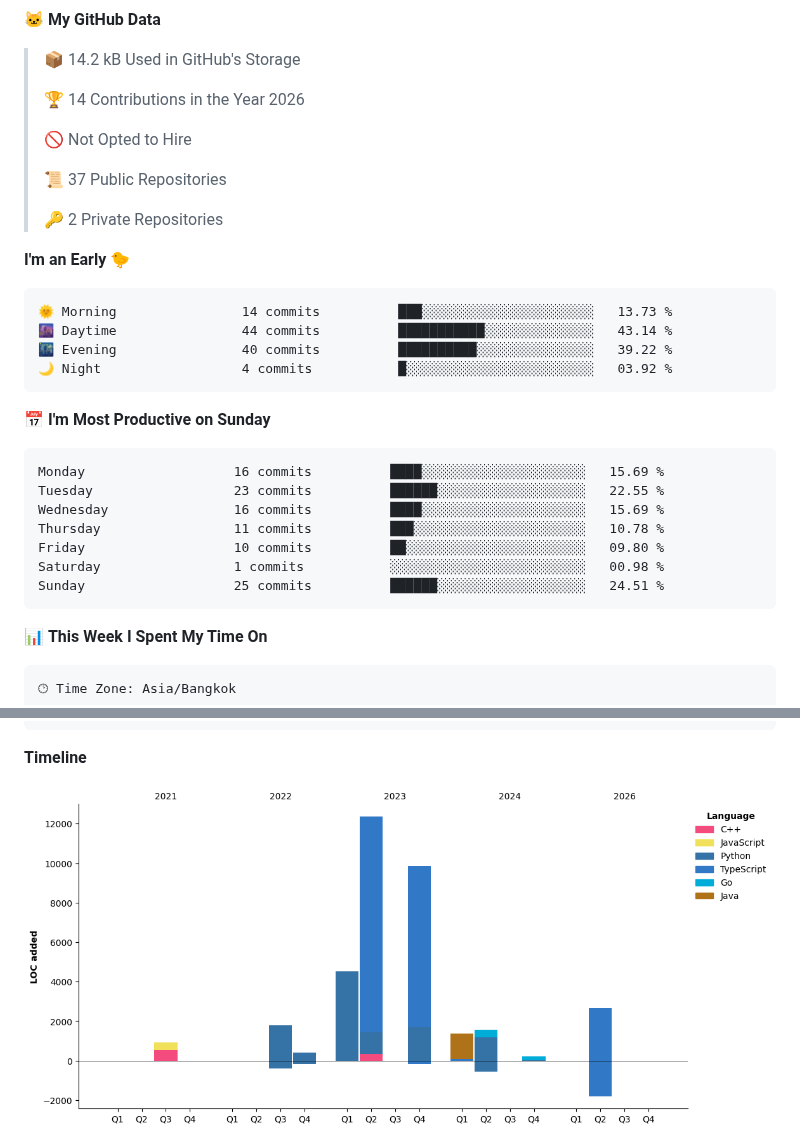
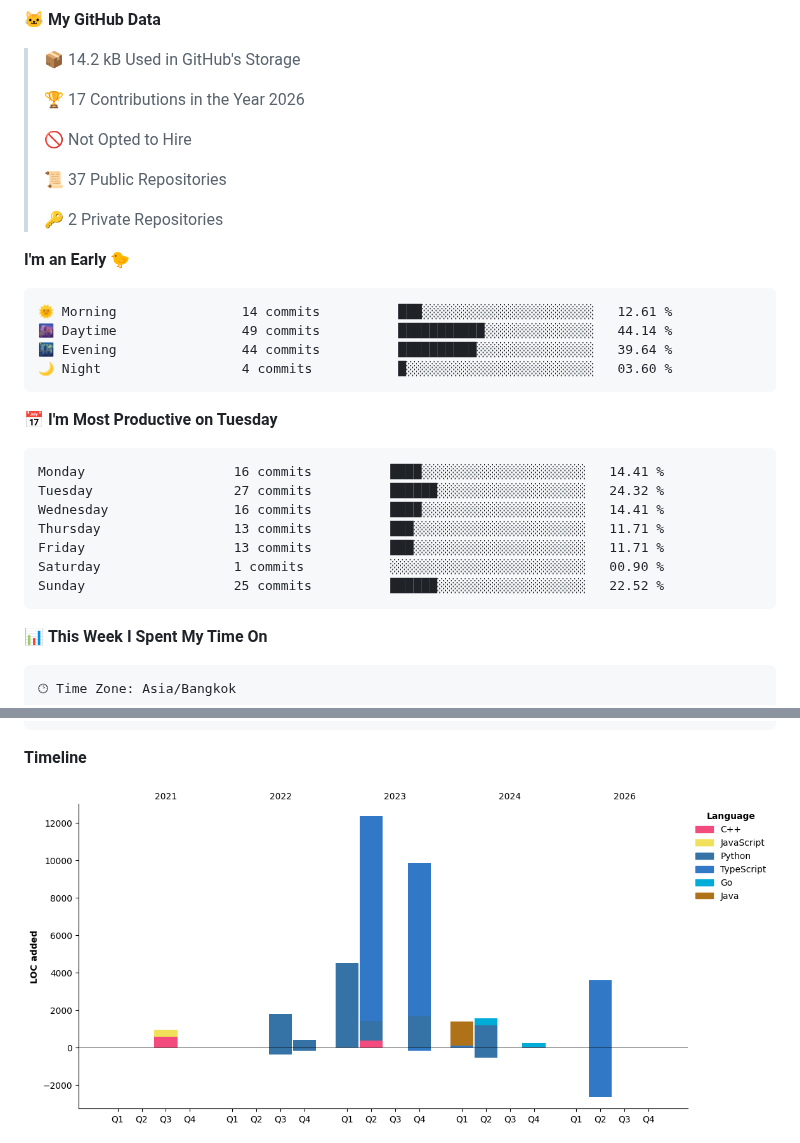
Before and after one commit to Chaiwat-S-dev/Chaiwat-S-dev, a Markdown page: README.md, 2 parts joined by grey strips. Rendered like a GitHub page; pictures changed too: assets/bar_graph.png.

Commit message:
Updated with Dev Metrics

````diff
--- a/README.md
+++ b/README.md
@@ -68,7 +68,7 @@ I am software embeded engineer for 3 years and now I'm backend developer at Swif
 
 > 📦 14.2 kB Used in GitHub's Storage
  >
-> 🏆 14 Contributions in the Year 2026
+> 🏆 17 Contributions in the Year 2026
  >
 > 🚫 Not Opted to Hire
  >
@@ -79,21 +79,21 @@ I am software embeded engineer for 3 years and now I'm backend developer at Swif
 **I'm an Early 🐤**
 
 ```text
-🌞 Morning                14 commits          ███░░░░░░░░░░░░░░░░░░░░░░   13.73 %
-🌆 Daytime                44 commits          ███████████░░░░░░░░░░░░░░   43.14 %
-🌃 Evening                40 commits          ██████████░░░░░░░░░░░░░░░   39.22 %
-🌙 Night                  4 commits           █░░░░░░░░░░░░░░░░░░░░░░░░   03.92 %
+🌞 Morning                14 commits          ███░░░░░░░░░░░░░░░░░░░░░░   12.61 %
+🌆 Daytime                49 commits          ███████████░░░░░░░░░░░░░░   44.14 %
+🌃 Evening                44 commits          ██████████░░░░░░░░░░░░░░░   39.64 %
+🌙 Night                  4 commits           █░░░░░░░░░░░░░░░░░░░░░░░░   03.60 %
 ```
-📅 **I'm Most Productive on Sunday**
+📅 **I'm Most Productive on Tuesday**
 
 ```text
-Monday                   16 commits          ████░░░░░░░░░░░░░░░░░░░░░   15.69 %
-Tuesday                  23 commits          ██████░░░░░░░░░░░░░░░░░░░   22.55 %
-Wednesday                16 commits          ████░░░░░░░░░░░░░░░░░░░░░   15.69 %
-Thursday                 11 commits          ███░░░░░░░░░░░░░░░░░░░░░░   10.78 %
-Friday                   10 commits          ██░░░░░░░░░░░░░░░░░░░░░░░   09.80 %
-Saturday                 1 commits           ░░░░░░░░░░░░░░░░░░░░░░░░░   00.98 %
-Sunday                   25 commits          ██████░░░░░░░░░░░░░░░░░░░   24.51 %
+Monday                   16 commits          ████░░░░░░░░░░░░░░░░░░░░░   14.41 %
+Tuesday                  27 commits          ██████░░░░░░░░░░░░░░░░░░░   24.32 %
+Wednesday                16 commits          ████░░░░░░░░░░░░░░░░░░░░░   14.41 %
+Thursday                 13 commits          ███░░░░░░░░░░░░░░░░░░░░░░   11.71 %
+Friday                   13 commits          ███░░░░░░░░░░░░░░░░░░░░░░   11.71 %
+Saturday                 1 commits           ░░░░░░░░░░░░░░░░░░░░░░░░░   00.90 %
+Sunday                   25 commits          ██████░░░░░░░░░░░░░░░░░░░   22.52 %
 ```
 
 
````
Also changed, not shown: other parts of README.md (+2 -2 lines).
